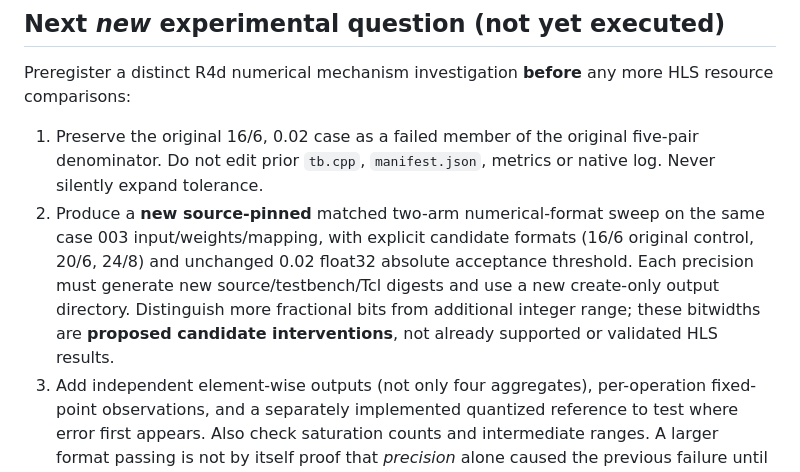
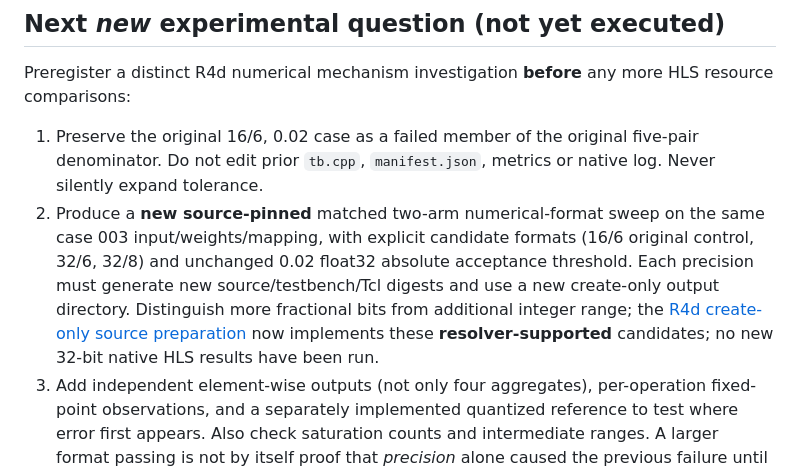
Before and after one commit to umutcanaltin/fpgai_compiler, a Markdown page: paper/compiler_ir/R4C_CSIM_NUMERICAL_TRIAGE_20261106.md, the part around the change. Rendered like a GitHub page.

Commit message:
docs: lock proposed R4d formats to resolver-supported 16/32-bit widths

```diff
--- a/paper/compiler_ir/R4C_CSIM_NUMERICAL_TRIAGE_20261106.md
+++ b/paper/compiler_ir/R4C_CSIM_NUMERICAL_TRIAGE_20261106.md
@@ -52,7 +52,7 @@ The separate output has `diagnostic.json` plus `artifact_sha256.json`. This diag
 Preregister a distinct R4d numerical mechanism investigation **before** any more HLS resource comparisons:
 
 1. Preserve the original 16/6, 0.02 case as a failed member of the original five-pair denominator. Do not edit prior `tb.cpp`, `manifest.json`, metrics or native log. Never silently expand tolerance.
-2. Produce a **new source-pinned** matched two-arm numerical-format sweep on the same case 003 input/weights/mapping, with explicit candidate formats (16/6 original control, 20/6, 24/8) and unchanged 0.02 float32 absolute acceptance threshold. Each precision must generate new source/testbench/Tcl digests and use a new create-only output directory. Distinguish more fractional bits from additional integer range; these bitwidths are **proposed candidate interventions**, not already supported or validated HLS results.
+2. Produce a **new source-pinned** matched two-arm numerical-format sweep on the same case 003 input/weights/mapping, with explicit candidate formats (16/6 original control, 32/6, 32/8) and unchanged 0.02 float32 absolute acceptance threshold. Each precision must generate new source/testbench/Tcl digests and use a new create-only output directory. Distinguish more fractional bits from additional integer range; the [R4d create-only source preparation](R4D_MATCHED_NUMERIC_PRECISION_20261106.md) now implements these **resolver-supported** candidates; no new 32-bit native HLS results have been run.
 3. Add independent element-wise outputs (not only four aggregates), per-operation fixed-point observations, and a separately implemented quantized reference to test where error first appears. Also check saturation counts and intermediate ranges. A larger format passing is not by itself proof that *precision* alone caused the previous failure until these mechanisms are isolated.
 4. For each new format, run **both** full H and row H with matched clock/part/uncertainty/sample and source SHA receipts, reporting **all** negative and unknown outcomes. Only both E2-passing, timing/resource-attested cases may enter E3 synthesis comparison. Never pool different precisions into one single-factor storage-effect estimate.
 5. In later hardware experiments, keep BRAM units and array implementation type distinct from source scratch elements, and include HLS estimated cycles, FF/LUT/DSP, estimated clock and, when available, routed clean-DRC evidence.
```
